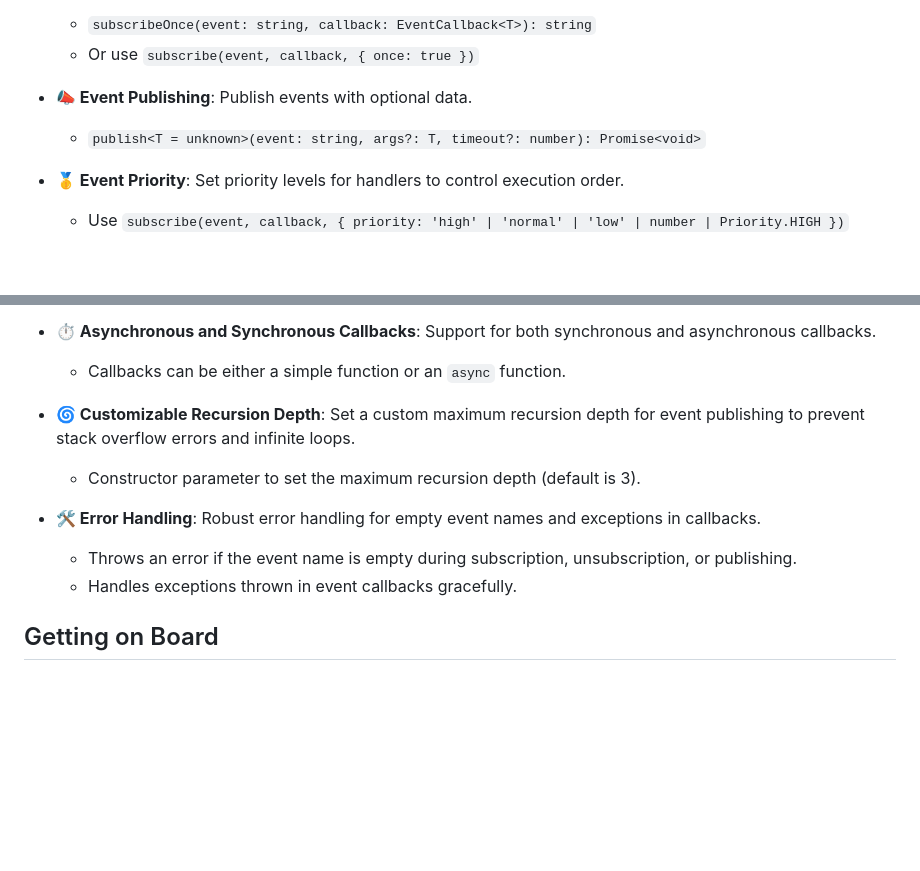
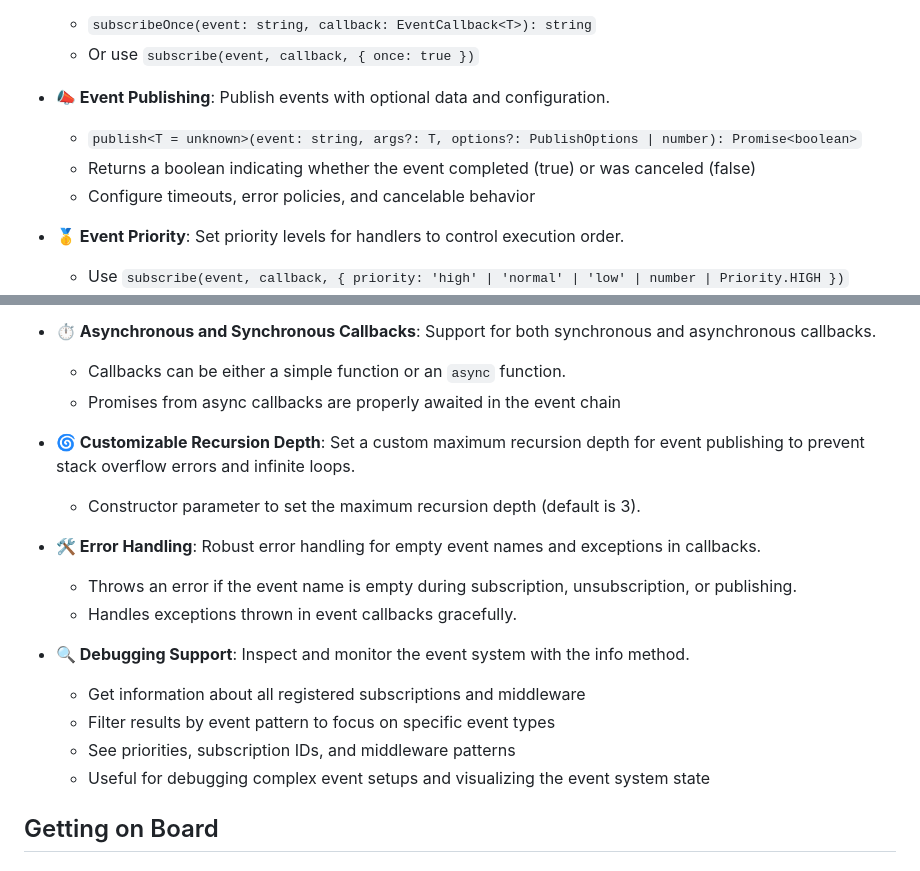
Before and after one commit to jcfigueiredo/evem, a Markdown page: README.md, 2 parts joined by grey strips. Rendered like a GitHub page; blank space fills up the shorter version.

Commit message:
Update README with new info method feature and improve feature descriptions
- Add new Debugging Support feature section for the info method
- Update Event Publishing feature to reflect return type and options
- Improve description of asynchronous callback handling
- Ensure all implemented features are properly documented

🤖 Generated with [Claude Code](https://claude.ai/code)
Co-Authored-By: Claude <noreply@anthropic.com>

```diff
--- a/README.md
+++ b/README.md
@@ -18,9 +18,11 @@ EvEm is a lightweight and flexible event emitter library for TypeScript, providi
   - `subscribeOnce(event: string, callback: EventCallback<T>): string`
   - Or use `subscribe(event, callback, { once: true })`
 
-- **📣 Event Publishing**: Publish events with optional data.
+- **📣 Event Publishing**: Publish events with optional data and configuration.
 
-  - `publish<T = unknown>(event: string, args?: T, timeout?: number): Promise<void>`
+  - `publish<T = unknown>(event: string, args?: T, options?: PublishOptions | number): Promise<boolean>`
+  - Returns a boolean indicating whether the event completed (true) or was canceled (false)
+  - Configure timeouts, error policies, and cancelable behavior
 
 - **🥇 Event Priority**: Set priority levels for handlers to control execution order.
 
@@ -87,6 +89,7 @@ EvEm is a lightweight and flexible event emitter library for TypeScript, providi
 - **⏱️ Asynchronous and Synchronous Callbacks**: Support for both synchronous and asynchronous callbacks.
 
   - Callbacks can be either a simple function or an `async` function.
+  - Promises from async callbacks are properly awaited in the event chain
 
 - **🌀 Customizable Recursion Depth**: Set a custom maximum recursion depth for event publishing to prevent stack overflow errors and infinite loops.
 
@@ -96,6 +99,13 @@ EvEm is a lightweight and flexible event emitter library for TypeScript, providi
 
   - Throws an error if the event name is empty during subscription, unsubscription, or publishing.
   - Handles exceptions thrown in event callbacks gracefully.
+
+- **🔍 Debugging Support**: Inspect and monitor the event system with the info method.
+
+  - Get information about all registered subscriptions and middleware
+  - Filter results by event pattern to focus on specific event types
+  - See priorities, subscription IDs, and middleware patterns
+  - Useful for debugging complex event setups and visualizing the event system state
 
 ## Getting on Board
 
```
